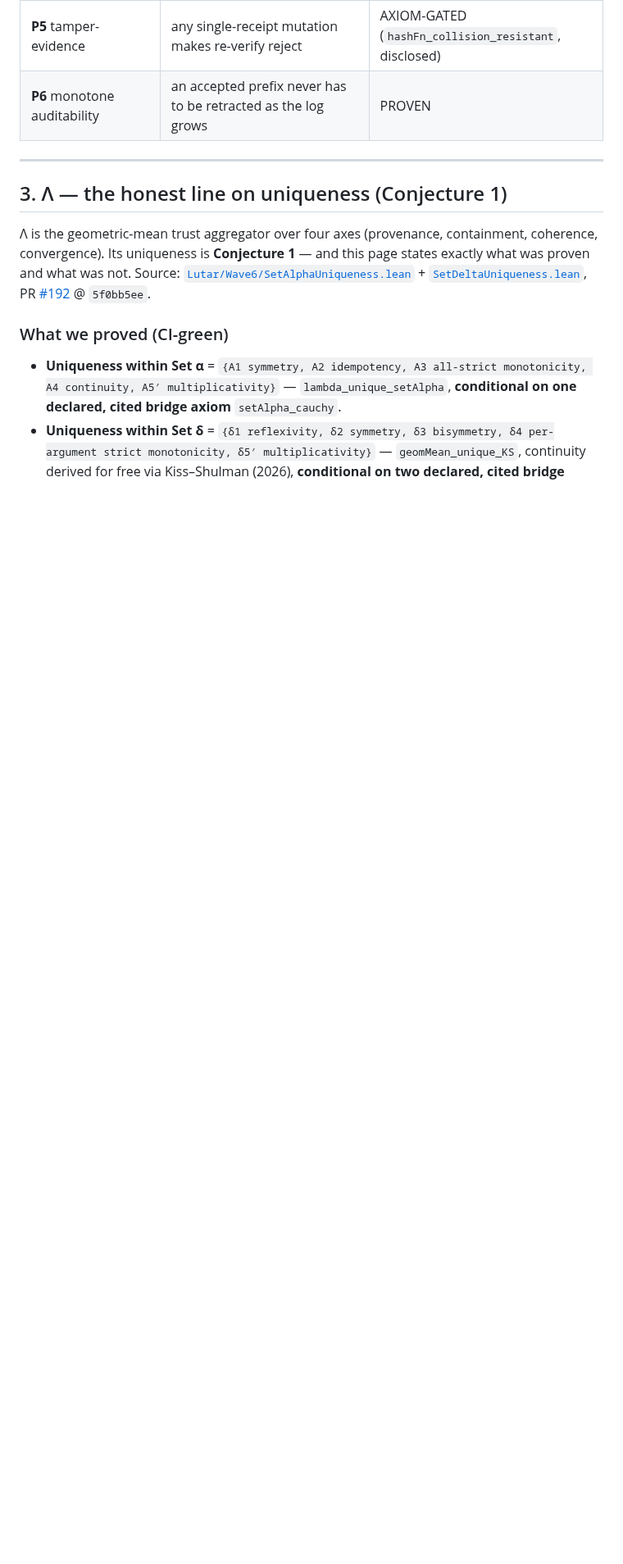
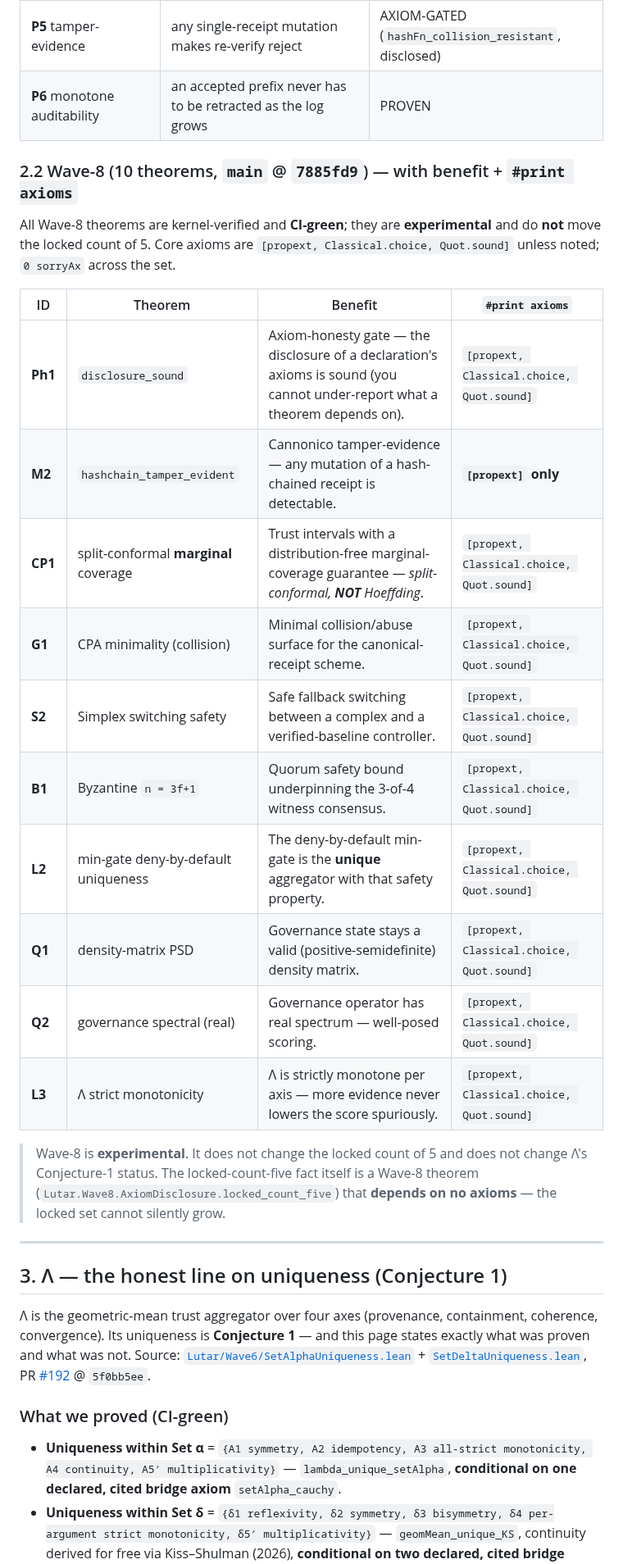
Before and after one commit to szl-holdings/lutar-lean, a Markdown page: PROVEN_FORMULAS.md, the part around one of its changes. Shown at 82% size. GitHub-like rendering; blank space fills up the shorter version.

```diff
--- a/PROVEN_FORMULAS.md
+++ b/PROVEN_FORMULAS.md
@@ -55,6 +57,25 @@ Every campaign below is kernel-checked by lutar-lean CI but lives in the **exper
 | **P4** replay-determinism | re-running a recorded run reproduces a byte-identical receipt chain | PROVEN (axiom-free) |
 | **P5** tamper-evidence | any single-receipt mutation makes re-verify reject | AXIOM-GATED (`hashFn_collision_resistant`, disclosed) |
 | **P6** monotone auditability | an accepted prefix never has to be retracted as the log grows | PROVEN |
+
+### 2.2 Wave-8 (10 theorems, `main` @ `7885fd9`) — with benefit + `#print axioms`
+
+All Wave-8 theorems are kernel-verified and **CI-green**; they are **experimental** and do **not** move the locked count of 5. Core axioms are `[propext, Classical.choice, Quot.sound]` unless noted; `0 sorryAx` across the set.
+
+| ID | Theorem | Benefit | `#print axioms` |
+|---|---|---|---|
+| **Ph1** | `disclosure_sound` | Axiom-honesty gate — the disclosure of a declaration's axioms is sound (you cannot under-report what a theorem depends on). | `[propext, Classical.choice, Quot.sound]` |
+| **M2** | `hashchain_tamper_evident` | Cannonico tamper-evidence — any mutation of a hash-chained receipt is detectable. | **`[propext]` only** |
+| **CP1** | split-conformal **marginal** coverage | Trust intervals with a distribution-free marginal-coverage guarantee — *split-conformal, **NOT** Hoeffding*. | `[propext, Classical.choice, Quot.sound]` |
+| **G1** | CPA minimality (collision) | Minimal collision/abuse surface for the canonical-receipt scheme. | `[propext, Classical.choice, Quot.sound]` |
+| **S2** | Simplex switching safety | Safe fallback switching between a complex and a verified-baseline controller. | `[propext, Classical.choice, Quot.sound]` |
+| **B1** | Byzantine `n = 3f+1` | Quorum safety bound underpinning the 3-of-4 witness consensus. | `[propext, Classical.choice, Quot.sound]` |
+| **L2** | min-gate deny-by-default uniqueness | The deny-by-default min-gate is the **unique** aggregator with that safety property. | `[propext, Classical.choice, Quot.sound]` |
+| **Q1** | density-matrix PSD | Governance state stays a valid (positive-semidefinite) density matrix. | `[propext, Classical.choice, Quot.sound]` |
+| **Q2** | governance spectral (real) | Governance operator has real spectrum — well-posed scoring. | `[propext, Classical.choice, Quot.sound]` |
+| **L3** | Λ strict monotonicity | Λ is strictly monotone per axis — more evidence never lowers the score spuriously. | `[propext, Classical.choice, Quot.sound]` |
+
+> Wave-8 is **experimental**. It does not change the locked count of 5 and does not change Λ's Conjecture-1 status. The locked-count-five fact itself is a Wave-8 theorem (`Lutar.Wave8.AxiomDisclosure.locked_count_five`) that **depends on no axioms** — the locked set cannot silently grow.
 
 ---
 
```
Also changed, not shown: other parts of PROVEN_FORMULAS.md (+9 -6 lines).
